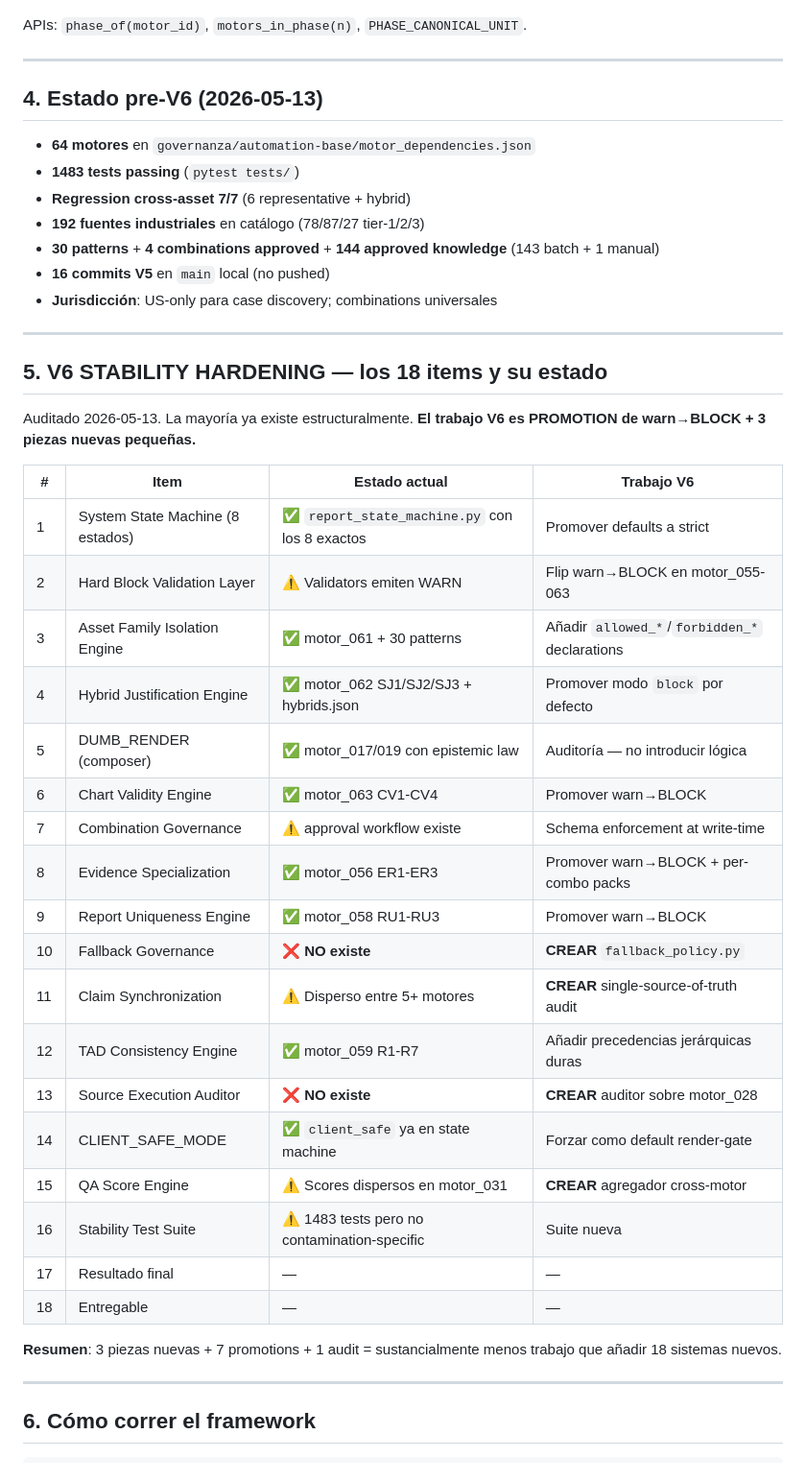
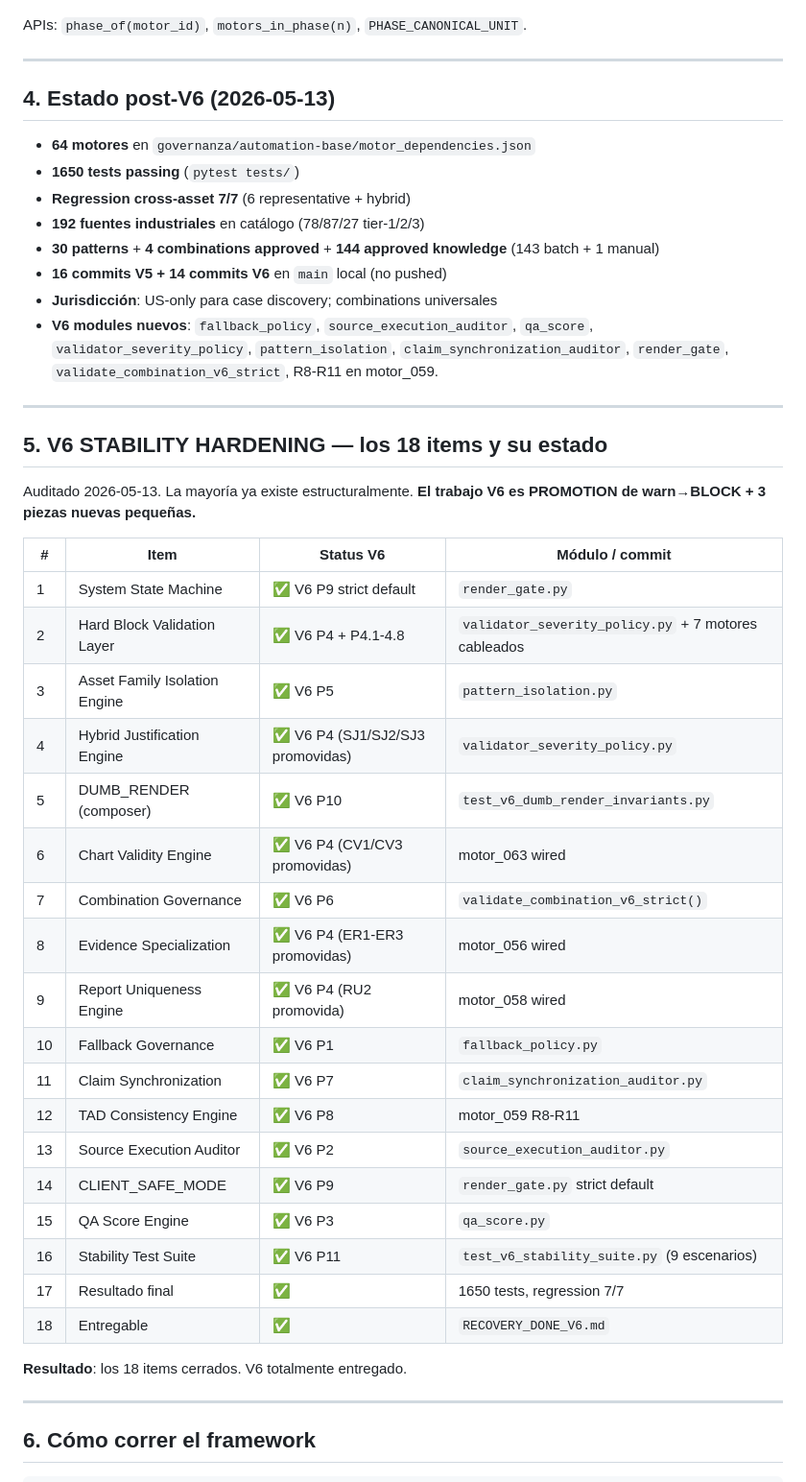
Before and after one commit to davidlagarejo/traceable-ai-for-industrial-decision-making-in-energy-and-operations, a Markdown page: CLAUDE.md, the part around one of its changes. Shown at 96% size. GitHub-like rendering.

```diff
--- a/CLAUDE.md
+++ b/CLAUDE.md
@@ -86,15 +92,18 @@ APIs: `phase_of(motor_id)`, `motors_in_phase(n)`, `PHASE_CANONICAL_UNIT`.
 
 ---
 
-## 4. Estado pre-V6 (2026-05-13)
+## 4. Estado post-V6 (2026-05-13)
 
 - **64 motores** en `governanza/automation-base/motor_dependencies.json`
-- **1483 tests passing** (`pytest tests/`)
+- **1650 tests passing** (`pytest tests/`)
 - **Regression cross-asset 7/7** (6 representative + hybrid)
 - **192 fuentes industriales** en catálogo (78/87/27 tier-1/2/3)
 - **30 patterns** + **4 combinations approved** + **144 approved knowledge** (143 batch + 1 manual)
-- **16 commits V5** en `main` local (no pushed)
+- **16 commits V5 + 14 commits V6** en `main` local (no pushed)
 - **Jurisdicción**: US-only para case discovery; combinations universales
+- **V6 modules nuevos**: `fallback_policy`, `source_execution_auditor`, `qa_score`,
+  `validator_severity_policy`, `pattern_isolation`, `claim_synchronization_auditor`,
+  `render_gate`, `validate_combination_v6_strict`, R8-R11 en motor_059.
 
 ---
 
@@ -102,28 +111,28 @@ APIs: `phase_of(motor_id)`, `motors_in_phase(n)`, `PHASE_CANONICAL_UNIT`.
 
 Auditado 2026-05-13. La mayoría ya existe estructuralmente. **El trabajo V6 es PROMOTION de warn→BLOCK + 3 piezas nuevas pequeñas.**
 
-| # | Item | Estado actual | Trabajo V6 |
+| # | Item | Status V6 | Módulo / commit |
 |---|---|---|---|
-| 1 | System State Machine (8 estados) | ✅ `report_state_machine.py` con los 8 exactos | Promover defaults a strict |
-| 2 | Hard Block Validation Layer | ⚠️ Validators emiten WARN | Flip warn→BLOCK en motor_055-063 |
-| 3 | Asset Family Isolation Engine | ✅ motor_061 + 30 patterns | Añadir `allowed_*`/`forbidden_*` declarations |
-| 4 | Hybrid Justification Engine | ✅ motor_062 SJ1/SJ2/SJ3 + hybrids.json | Promover modo `block` por defecto |
-| 5 | DUMB_RENDER (composer) | ✅ motor_017/019 con epistemic law | Auditoría — no introducir lógica |
-| 6 | Chart Validity Engine | ✅ motor_063 CV1-CV4 | Promover warn→BLOCK |
-| 7 | Combination Governance | ⚠️ approval workflow existe | Schema enforcement at write-time |
-| 8 | Evidence Specialization | ✅ motor_056 ER1-ER3 | Promover warn→BLOCK + per-combo packs |
-| 9 | Report Uniqueness Engine | ✅ motor_058 RU1-RU3 | Promover warn→BLOCK |
-| 10 | Fallback Governance | ❌ **NO existe** | **CREAR** `fallback_policy.py` |
-| 11 | Claim Synchronization | ⚠️ Disperso entre 5+ motores | **CREAR** single-source-of-truth audit |
-| 12 | TAD Consistency Engine | ✅ motor_059 R1-R7 | Añadir precedencias jerárquicas duras |
-| 13 | Source Execution Auditor | ❌ **NO existe** | **CREAR** auditor sobre motor_028 |
-| 14 | CLIENT_SAFE_MODE | ✅ `client_safe` ya en state machine | Forzar como default render-gate |
-| 15 | QA Score Engine | ⚠️ Scores dispersos en motor_031 | **CREAR** agregador cross-motor |
-| 16 | Stability Test Suite | ⚠️ 1483 tests pero no contamination-specific | Suite nueva |
-| 17 | Resultado final | — | — |
-| 18 | Entregable | — | — |
+| 1 | System State Machine | ✅ V6 P9 strict default | `render_gate.py` |
+| 2 | Hard Block Validation Layer | ✅ V6 P4 + P4.1-4.8 | `validator_severity_policy.py` + 7 motores cableados |
+| 3 | Asset Family Isolation Engine | ✅ V6 P5 | `pattern_isolation.py` |
+| 4 | Hybrid Justification Engine | ✅ V6 P4 (SJ1/SJ2/SJ3 promovidas) | `validator_severity_policy.py` |
+| 5 | DUMB_RENDER (composer) | ✅ V6 P10 | `test_v6_dumb_render_invariants.py` |
+| 6 | Chart Validity Engine | ✅ V6 P4 (CV1/CV3 promovidas) | motor_063 wired |
+| 7 | Combination Governance | ✅ V6 P6 | `validate_combination_v6_strict()` |
+| 8 | Evidence Specialization | ✅ V6 P4 (ER1-ER3 promovidas) | motor_056 wired |
+| 9 | Report Uniqueness Engine | ✅ V6 P4 (RU2 promovida) | motor_058 wired |
+| 10 | Fallback Governance | ✅ V6 P1 | `fallback_policy.py` |
+| 11 | Claim Synchronization | ✅ V6 P7 | `claim_synchronization_auditor.py` |
+| 12 | TAD Consistency Engine | ✅ V6 P8 | motor_059 R8-R11 |
+| 13 | Source Execution Auditor | ✅ V6 P2 | `source_execution_auditor.py` |
+| 14 | CLIENT_SAFE_MODE | ✅ V6 P9 | `render_gate.py` strict default |
+| 15 | QA Score Engine | ✅ V6 P3 | `qa_score.py` |
+| 16 | Stability Test Suite | ✅ V6 P11 | `test_v6_stability_suite.py` (9 escenarios) |
+| 17 | Resultado final | ✅ | 1650 tests, regression 7/7 |
+| 18 | Entregable | ✅ | `RECOVERY_DONE_V6.md` |
 
-**Resumen**: 3 piezas nuevas + 7 promotions + 1 audit = sustancialmente menos trabajo que añadir 18 sistemas nuevos.
+**Resultado**: los 18 items cerrados. V6 totalmente entregado.
 
 ---
 
```
Also changed, not shown: other parts of CLAUDE.md (+23 -6 lines), RECOVERY_DONE_V6.md (added, +163 -0 lines).
